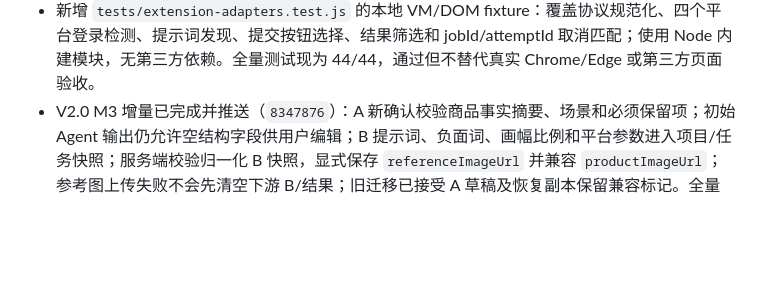
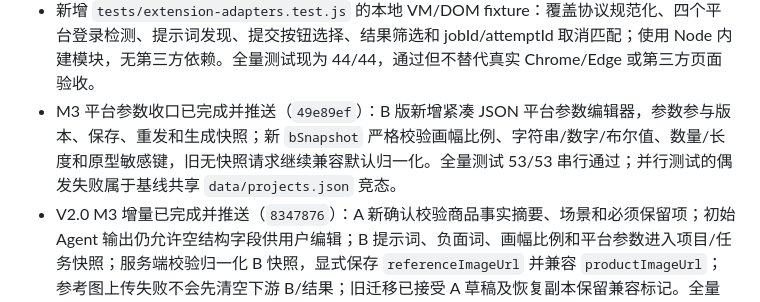
Before and after one commit to Xiao044/-, a Markdown page: agent/PROGRESS.md, the part around the change. Rendered like a GitHub page; blank space fills up the shorter version.

Commit message:
Document strict platform params

```diff
--- a/agent/PROGRESS.md
+++ b/agent/PROGRESS.md
@@ -39,6 +39,7 @@ Agent 后端核心、项目级运行记录、旧数据迁移、工作台基础
 - 新增隔离的 `tests/generation-jobs.test.js`，覆盖重试、旧写入、结果保存、混合状态、过期、整批过期终态保护、并发 PATCH、前端候选恢复、幂等创建和静态路径访问；全量 `node --test tests/*.test.js` 并行及串行均为 35/35 通过。M0 提交 `54d87f1`、`ca2015f` 已推送。
 - M1 协议切片已完成并推送（`3b02f5b`）：扩展新增统一事件规范化，补齐时间戳、任务/平台/attempt 标识、状态和错误码；标签页移除会通知所有相关工作台并清理旧路由；取消要求匹配 jobId 与 attemptId，断连状态会持久化为失败；重复创建任务使用幂等键且 CORS 允许预检。真实 Chrome/Edge 与四平台矩阵尚未执行。
 - 新增 `tests/extension-adapters.test.js` 的本地 VM/DOM fixture：覆盖协议规范化、四个平台登录检测、提示词发现、提交按钮选择、结果筛选和 jobId/attemptId 取消匹配；使用 Node 内建模块，无第三方依赖。全量测试现为 44/44，通过但不替代真实 Chrome/Edge 或第三方页面验收。
+- M3 平台参数收口已完成并推送（`49e89ef`）：B 版新增紧凑 JSON 平台参数编辑器，参数参与版本、保存、重发和生成快照；新 `bSnapshot` 严格校验画幅比例、字符串/数字/布尔值、数量/长度和原型敏感键，旧无快照请求继续兼容默认归一化。全量测试 53/53 串行通过；并行测试的偶发失败属于基线共享 `data/projects.json` 竞态。
 - V2.0 M3 增量已完成并推送（`8347876`）：A 新确认校验商品事实摘要、场景和必须保留项；初始 Agent 输出仍允许空结构字段供用户编辑；B 提示词、负面词、画幅比例和平台参数进入项目/任务快照；服务端校验归一化 B 快照，显式保存 `referenceImageUrl` 并兼容 `productImageUrl`；参考图上传失败不会先清空下游 B/结果；旧迁移已接受 A 草稿及恢复副本保留兼容标记。全量测试 52/52 串行通过，默认并行存在基线共享 `data/projects.json` 测试竞态，单独运行和串行均通过。
 - V2.0 M2 任务中心增量已完成并推送（`a7e568e`）：新增按 jobId/prompt/platform 搜索、按批次状态和平台筛选，详情展示当前 attempt 与历史 attempts 的时间、状态、错误、attemptId 和历史结果；从旧任务重试会使用该任务保存的 prompt 与 productImageUrl 快照。集成测试创建 20 条混合任务，重试、保存结果后重启 Node 并确认状态、attempt 历史和结果恢复。全量测试 46/46 通过（串行和并行）；测试使用临时数据目录。
 - 本地沙盒复跑（2026-10-27）：`node --test --test-concurrency=1 tests/*.test.js` 44/44 通过；启动 `node server.js` 后，`GET http://127.0.0.1:5173/api/health` 返回 200/configured=true，工作台首页返回 200（约 154KB）。测试结束后已停止本次启动的服务。
```
